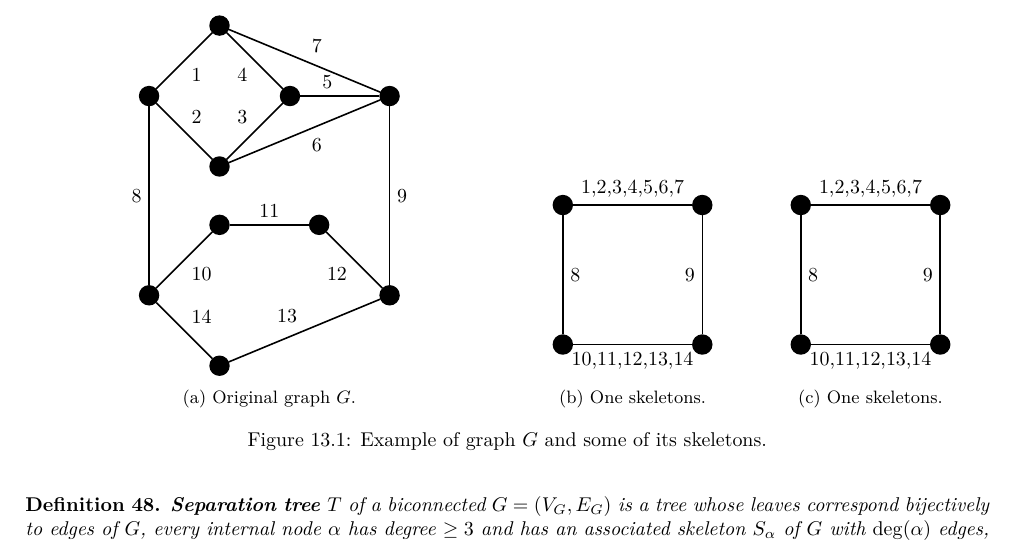
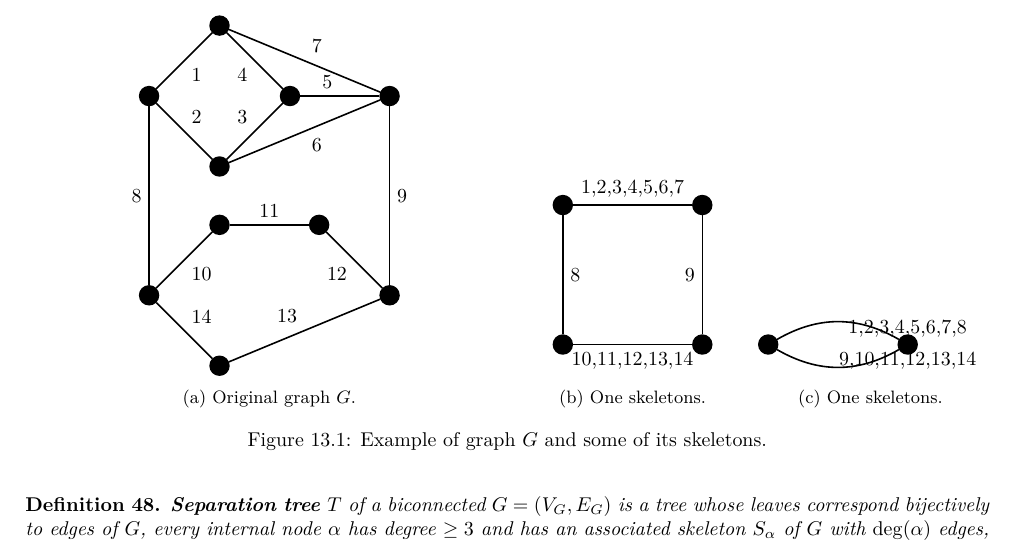
Before and after one commit to metury/notes, a LaTeX thesis (grg/grg.tex, which reads grg/grg-ii/04-spqr-trees.tex): part of page 58 of 58, cut so that both start at the same text. Compiled offline with LuaLaTeX.

Commit message:
txs auto checkin

```diff
--- a/grg/grg-ii/04-spqr-trees.tex
+++ b/grg/grg-ii/04-spqr-trees.tex
@@ -62,12 +62,8 @@ Before we show another interesting structure called SPQR-trees note that they ar
 		\begin{tikzpicture}[node distance = 70, main/.style = {draw, circle, fill}, thick]
 			\node[main] (1) {};
 			\node[main, left of = 1] (2) {};
-			\node[main, below of = 1] (3) {};
-			\node[main, below of = 2] (4) {};
-			\draw (1) -- (2) node[midway, above] {1,2,3,4,5,6,7};
-			\draw (1) -- (3) node[midway, left] {9};
-			\draw (2) -- (4) node[midway, right] {8};
-			\draw (3) -- (4) node[midway, below] {10,11,12,13,14};
+			\draw[bend left = 30] (1) edge (2) node[midway, above] {1,2,3,4,5,6,7,8};
+			\draw[bend right = 30] (1) edge (2) node[midway, below] {9,10,11,12,13,14};
 		\end{tikzpicture}
 		\caption{One skeletons.}
 	\end{subfigure}
```
